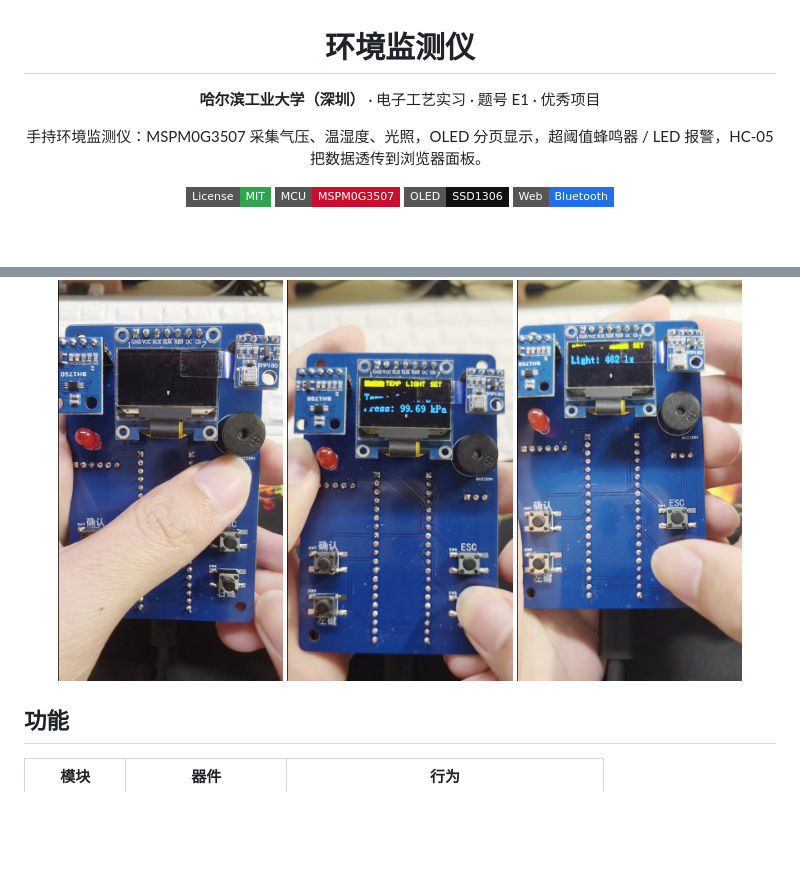
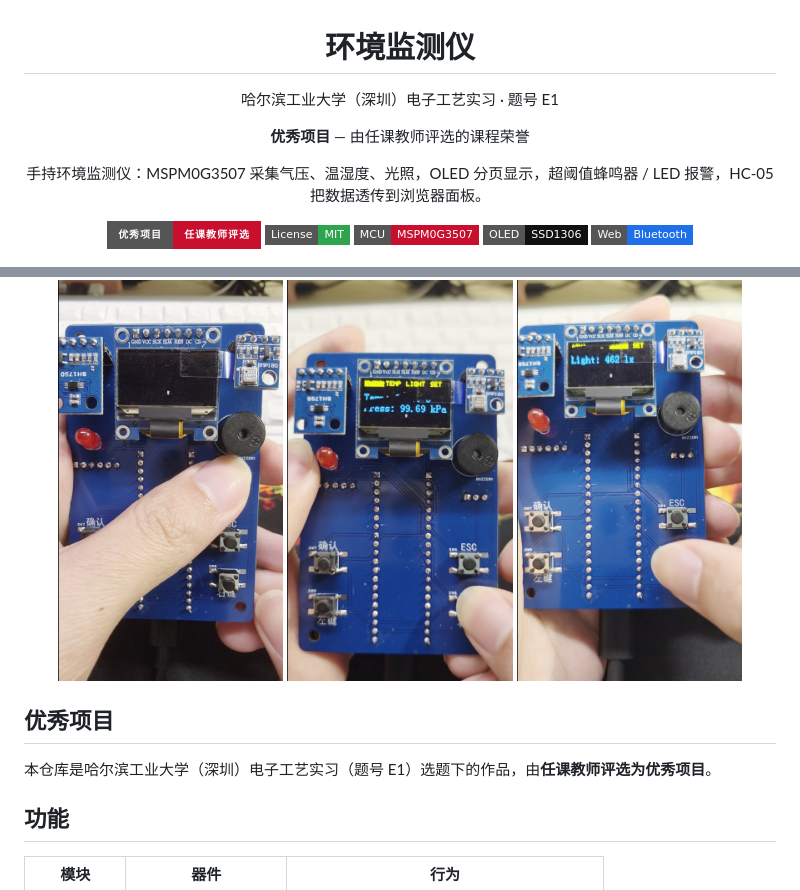
Before and after one commit to SpeechlessPanda/EnvironmentalMonitoringInstrument, a Markdown page: README.md, 2 parts joined by grey strips. Drawn GitHub-style; badges without logos; blank space fills up the shorter version.

Commit message:
docs: drop web screenshot and highlight teacher honor
Remove the BLE dashboard photo from the web section. Call out
that this E1 project was selected as 优秀项目 by course faculty.

```diff
--- a/README.md
+++ b/README.md
@@ -2,10 +2,13 @@
 
 # 环境监测仪
 
-**哈尔滨工业大学（深圳）** · 电子工艺实习 · 题号 E1 · 优秀项目
+哈尔滨工业大学（深圳）电子工艺实习 · 题号 E1
+
+**优秀项目** — 由任课教师评选的课程荣誉
 
 手持环境监测仪：MSPM0G3507 采集气压、温湿度、光照，OLED 分页显示，超阈值蜂鸣器 / LED 报警，HC-05 把数据透传到浏览器面板。
 
+[![优秀项目](https://img.shields.io/badge/优秀项目-任课教师评选-C8102E?style=for-the-badge)](#优秀项目)
 [![License: MIT](https://img.shields.io/badge/License-MIT-2ea44f?style=flat-square)](LICENSE)
 [![MCU](https://img.shields.io/badge/MCU-MSPM0G3507-C8102E?style=flat-square)](#固件)
 [![Display](https://img.shields.io/badge/OLED-SSD1306-111111?style=flat-square)](#功能)
@@ -18,6 +21,10 @@
 </p>
 
 </div>
+
+## 优秀项目
+
+本仓库是哈尔滨工业大学（深圳）电子工艺实习（题号 E1）选题下的作品，由**任课教师评选为优秀项目**。
 
 ## 功能
 
```
Also changed, not shown: other parts of README.md (+0 -4 lines).
